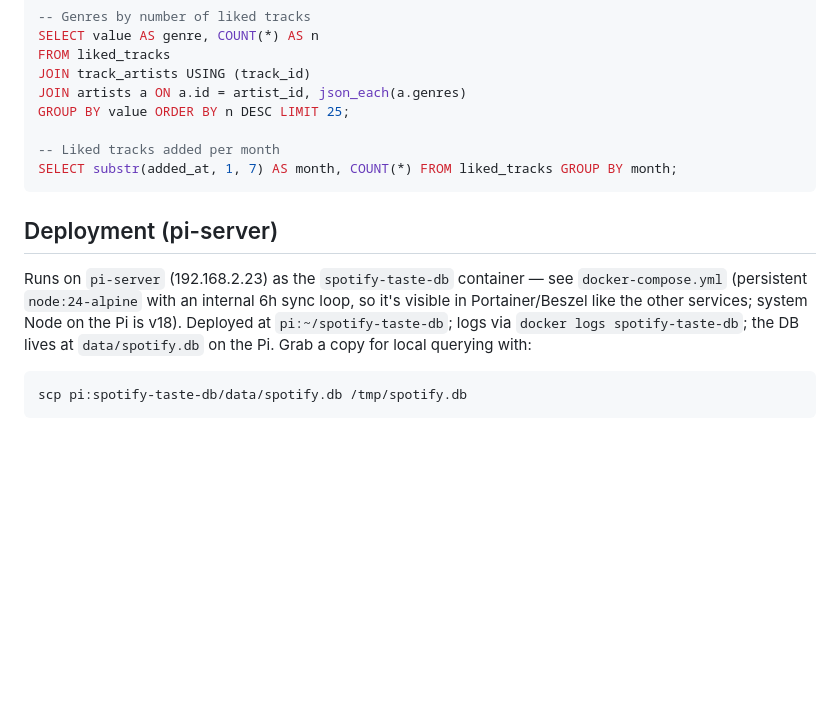
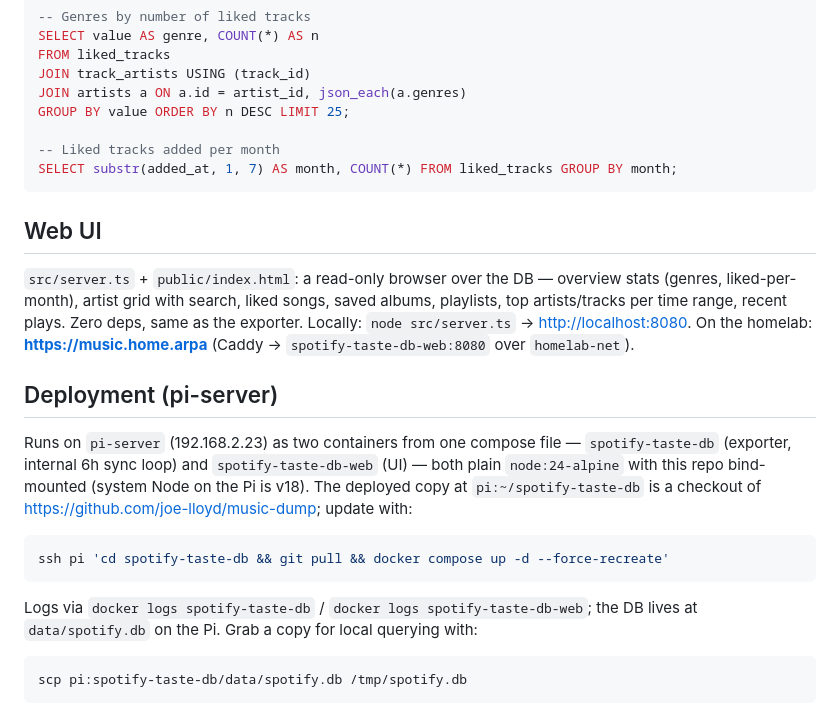
Before and after one commit to joe-lloyd/music-dump, a Markdown page: README.md, the part around the change. Drawn GitHub-style; blank space fills up the shorter version.

Commit message:
docs: web UI + git-based pi deployment
Co-Authored-By: Claude Fable 5 <noreply@anthropic.com>

````diff
--- a/README.md
+++ b/README.md
@@ -64,14 +64,30 @@ GROUP BY value ORDER BY n DESC LIMIT 25;
 SELECT substr(added_at, 1, 7) AS month, COUNT(*) FROM liked_tracks GROUP BY month;
 ```
 
+## Web UI
+
+`src/server.ts` + `public/index.html`: a read-only browser over the DB —
+overview stats (genres, liked-per-month), artist grid with search, liked
+songs, saved albums, playlists, top artists/tracks per time range, recent
+plays. Zero deps, same as the exporter. Locally: `node src/server.ts` →
+<http://localhost:8080>. On the homelab: **<https://music.home.arpa>**
+(Caddy → `spotify-taste-db-web:8080` over `homelab-net`).
+
 ## Deployment (pi-server)
 
-Runs on `pi-server` (192.168.2.23) as the `spotify-taste-db` container — see
-`docker-compose.yml` (persistent `node:24-alpine` with an internal 6h sync
-loop, so it's visible in Portainer/Beszel like the other services; system
-Node on the Pi is v18). Deployed at `pi:~/spotify-taste-db`; logs via
-`docker logs spotify-taste-db`; the DB lives at `data/spotify.db` on the Pi.
-Grab a copy for local querying with:
+Runs on `pi-server` (192.168.2.23) as two containers from one compose file —
+`spotify-taste-db` (exporter, internal 6h sync loop) and `spotify-taste-db-web`
+(UI) — both plain `node:24-alpine` with this repo bind-mounted (system Node on
+the Pi is v18). The deployed copy at `pi:~/spotify-taste-db` is a checkout of
+<https://github.com/joe-lloyd/music-dump>; update with:
+
+```sh
+ssh pi 'cd spotify-taste-db && git pull && docker compose up -d --force-recreate'
+```
+
+Logs via `docker logs spotify-taste-db` / `docker logs spotify-taste-db-web`;
+the DB lives at `data/spotify.db` on the Pi. Grab a copy for local querying
+with:
 
 ```sh
 scp pi:spotify-taste-db/data/spotify.db /tmp/spotify.db
````
